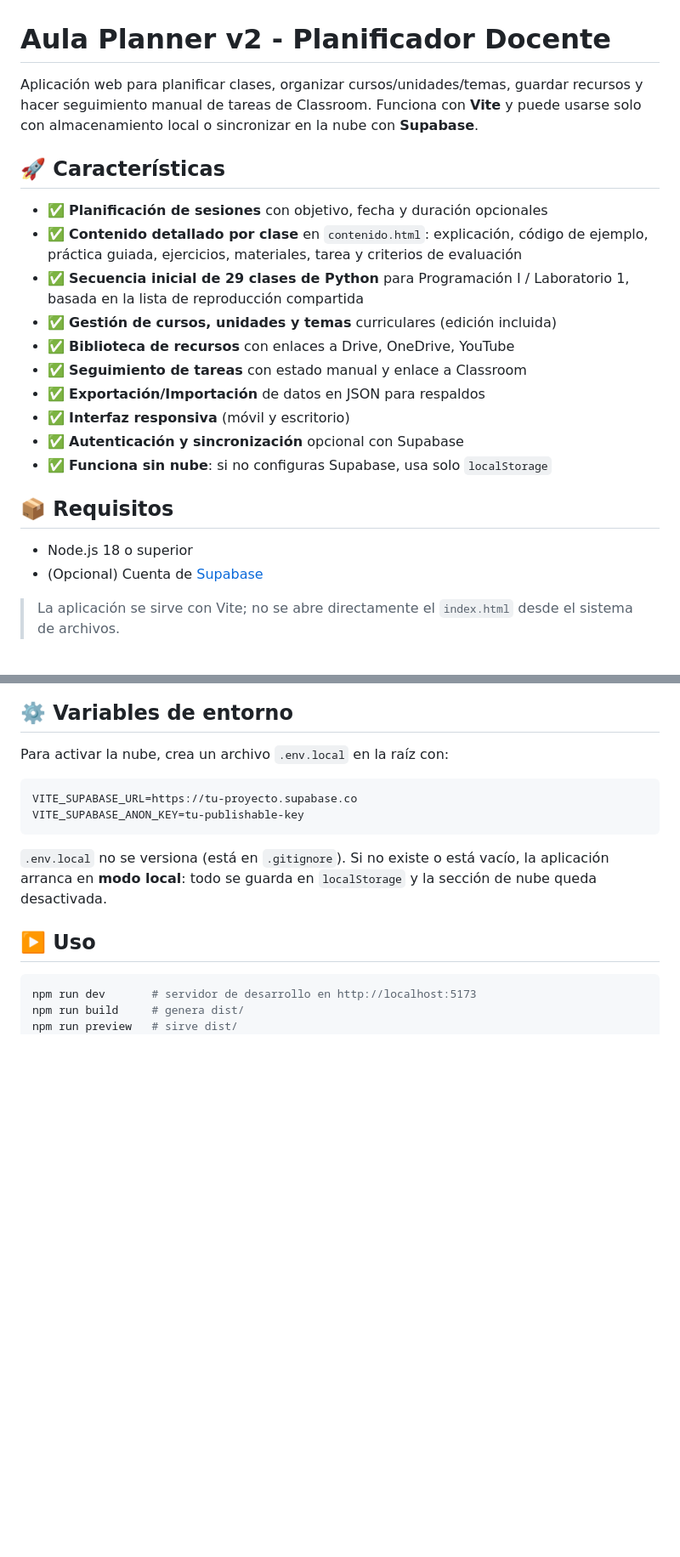
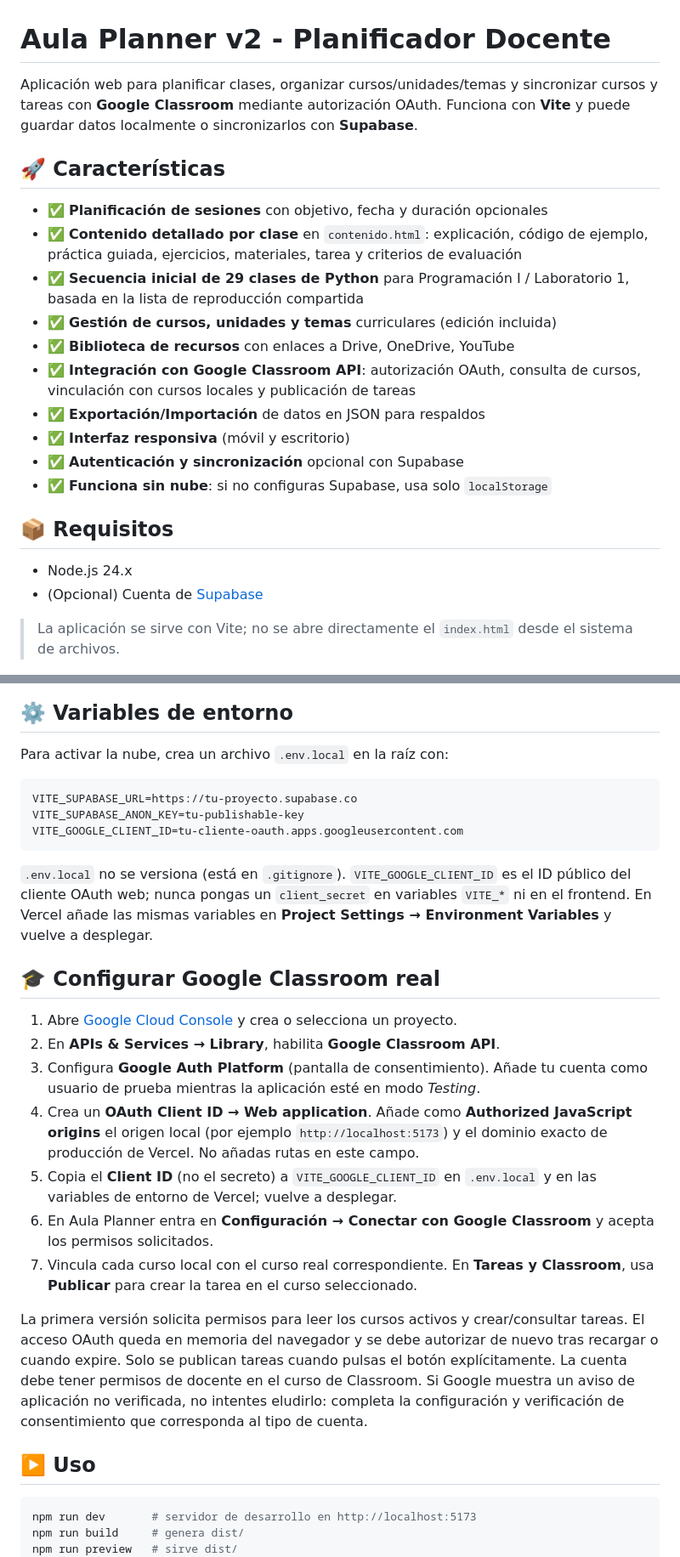
Before and after one commit to Alexandrentt/4to-Computacion, a Markdown page: poo_basico/README.md, 2 parts joined by grey strips. Shown at 85% size. Rendered like a GitHub page; blank space fills up the shorter version.

Commit message:
Document Google Classroom OAuth setup and publishing workflow

````diff
--- a/poo_basico/README.md
+++ b/poo_basico/README.md
@@ -1,6 +1,6 @@
 # Aula Planner v2 - Planificador Docente
 
-Aplicación web para planificar clases, organizar cursos/unidades/temas, guardar recursos y hacer seguimiento manual de tareas de Classroom. Funciona con **Vite** y puede usarse solo con almacenamiento local o sincronizar en la nube con **Supabase**.
+Aplicación web para planificar clases, organizar cursos/unidades/temas y sincronizar cursos y tareas con **Google Classroom** mediante autorización OAuth. Funciona con **Vite** y puede guardar datos localmente o sincronizarlos con **Supabase**.
 
 ## 🚀 Características
 
@@ -9,7 +9,7 @@ Aplicación web para planificar clases, organizar cursos/unidades/temas, guardar
 - ✅ **Secuencia inicial de 29 clases de Python** para Programación I / Laboratorio 1, basada en la lista de reproducción compartida
 - ✅ **Gestión de cursos, unidades y temas** curriculares (edición incluida)
 - ✅ **Biblioteca de recursos** con enlaces a Drive, OneDrive, YouTube
-- ✅ **Seguimiento de tareas** con estado manual y enlace a Classroom
+- ✅ **Integración con Google Classroom API**: autorización OAuth, consulta de cursos, vinculación con cursos locales y publicación de tareas
 - ✅ **Exportación/Importación** de datos en JSON para respaldos
 - ✅ **Interfaz responsiva** (móvil y escritorio)
 - ✅ **Autenticación y sincronización** opcional con Supabase
@@ -17,7 +17,7 @@ Aplicación web para planificar clases, organizar cursos/unidades/temas, guardar
 
 ## 📦 Requisitos
 
-- Node.js 18 o superior
+- Node.js 24.x
 - (Opcional) Cuenta de [Supabase](https://supabase.com)
 
 > La aplicación se sirve con Vite; no se abre directamente el `index.html` desde el sistema de archivos.
@@ -35,9 +35,22 @@ Para activar la nube, crea un archivo `.env.local` en la raíz con:
 ```env
 VITE_SUPABASE_URL=https://tu-proyecto.supabase.co
 VITE_SUPABASE_ANON_KEY=tu-publishable-key
+VITE_GOOGLE_CLIENT_ID=tu-cliente-oauth.apps.googleusercontent.com
 ```
 
-`.env.local` no se versiona (está en `.gitignore`). Si no existe o está vacío, la aplicación arranca en **modo local**: todo se guarda en `localStorage` y la sección de nube queda desactivada.
+`.env.local` no se versiona (está en `.gitignore`). `VITE_GOOGLE_CLIENT_ID` es el ID público del cliente OAuth web; nunca pongas un `client_secret` en variables `VITE_*` ni en el frontend. En Vercel añade las mismas variables en **Project Settings → Environment Variables** y vuelve a desplegar.
+
+## 🎓 Configurar Google Classroom real
+
+1. Abre [Google Cloud Console](https://console.cloud.google.com/) y crea o selecciona un proyecto.
+2. En **APIs & Services → Library**, habilita **Google Classroom API**.
+3. Configura **Google Auth Platform** (pantalla de consentimiento). Añade tu cuenta como usuario de prueba mientras la aplicación esté en modo *Testing*.
+4. Crea un **OAuth Client ID → Web application**. Añade como **Authorized JavaScript origins** el origen local (por ejemplo `http://localhost:5173`) y el dominio exacto de producción de Vercel. No añadas rutas en este campo.
+5. Copia el **Client ID** (no el secreto) a `VITE_GOOGLE_CLIENT_ID` en `.env.local` y en las variables de entorno de Vercel; vuelve a desplegar.
+6. En Aula Planner entra en **Configuración → Conectar con Google Classroom** y acepta los permisos solicitados.
+7. Vincula cada curso local con el curso real correspondiente. En **Tareas y Classroom**, usa **Publicar** para crear la tarea en el curso seleccionado.
+
+La primera versión solicita permisos para leer los cursos activos y crear/consultar tareas. El acceso OAuth queda en memoria del navegador y se debe autorizar de nuevo tras recargar o cuando expire. Solo se publican tareas cuando pulsas el botón explícitamente. La cuenta debe tener permisos de docente en el curso de Classroom. Si Google muestra un aviso de aplicación no verificada, no intentes eludirlo: completa la configuración y verificación de consentimiento que corresponda al tipo de cuenta.
 
 ## ▶️ Uso
 
````
Also changed, not shown: other parts of poo_basico/README.md (+2 -1 lines).
